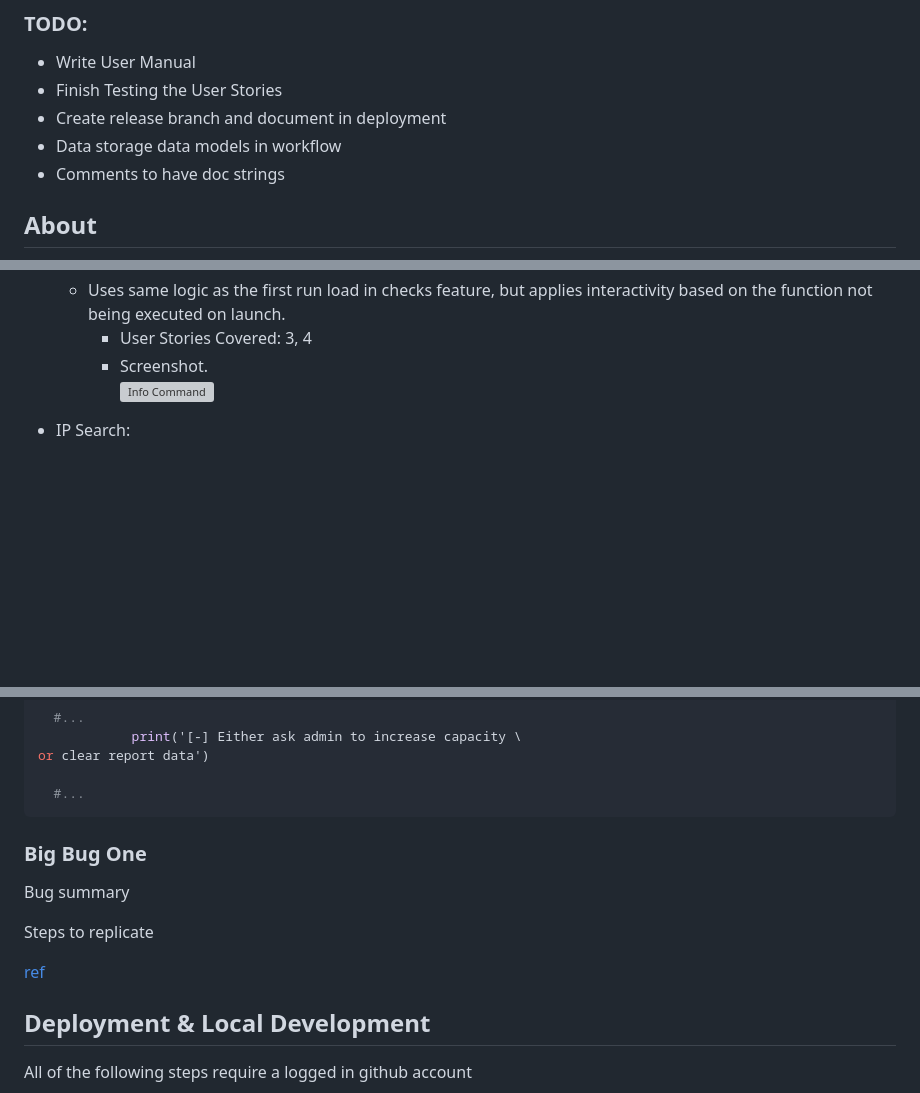
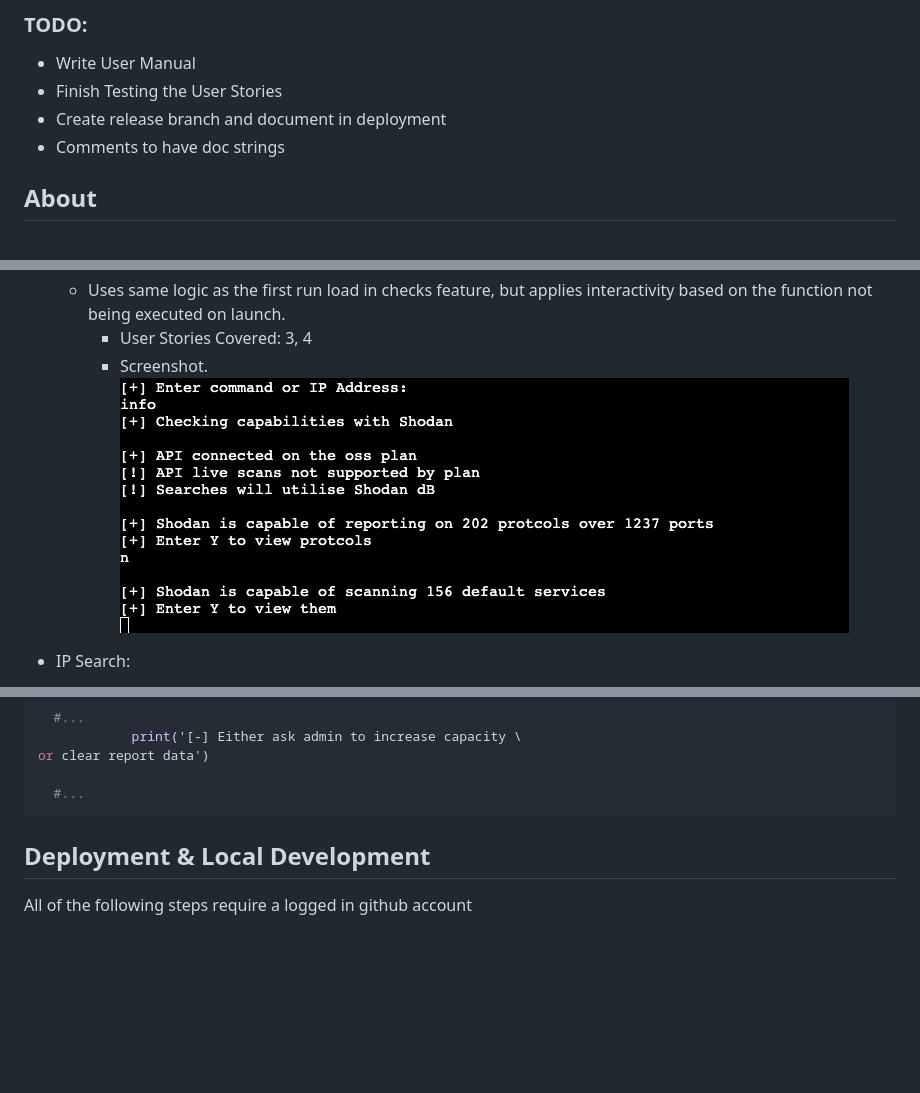
Before and after one commit to bovinehero/shodan-heroku, a Markdown page: README.md, 3 parts joined by grey strips. Rendered like a GitHub page; blank space fills up the shorter version; grey boxes are pictures that could not be loaded.

Commit message:
cleaning readme format and test results

````diff
--- a/README.md
+++ b/README.md
@@ -12,7 +12,6 @@
 + Write User Manual
 + Finish Testing the User Stories
 + Create release branch and document in deployment
-+ Data storage data models in workflow
 + Comments to have doc strings
 
 ## About
@@ -227,7 +228,7 @@ os - used to pick up env variable files
   + Can print out the services and port pairing it checks by default for vulnerabilities
   + Uses same logic as the first run load in checks feature, but applies interactivity based on the function not being executed on launch.
     + User Stories Covered: 3, 4
-    + Screenshot. <br> ![Info Command](docs/images/feature-info-commandinfo.png)
+    + Screenshot. <br> ![Info Command](docs/images/feature-info-command.png)
 
 + IP Search:
   + Validates an IP Address is valid
@@ -570,15 +581,6 @@ or clear report data')
 
   #...
 ```
-
-
-### Big Bug One
-
-Bug summary
-
-Steps to replicate
-
-[ref](https://developer.mozilla.org/en-US/docs/Web/CSS/:autofill)
 
 ## Deployment & Local Development
 
````
Also changed, not shown: other parts of README.md (+22 -10 lines), docs/images/testing-ip-search.gif (added).
